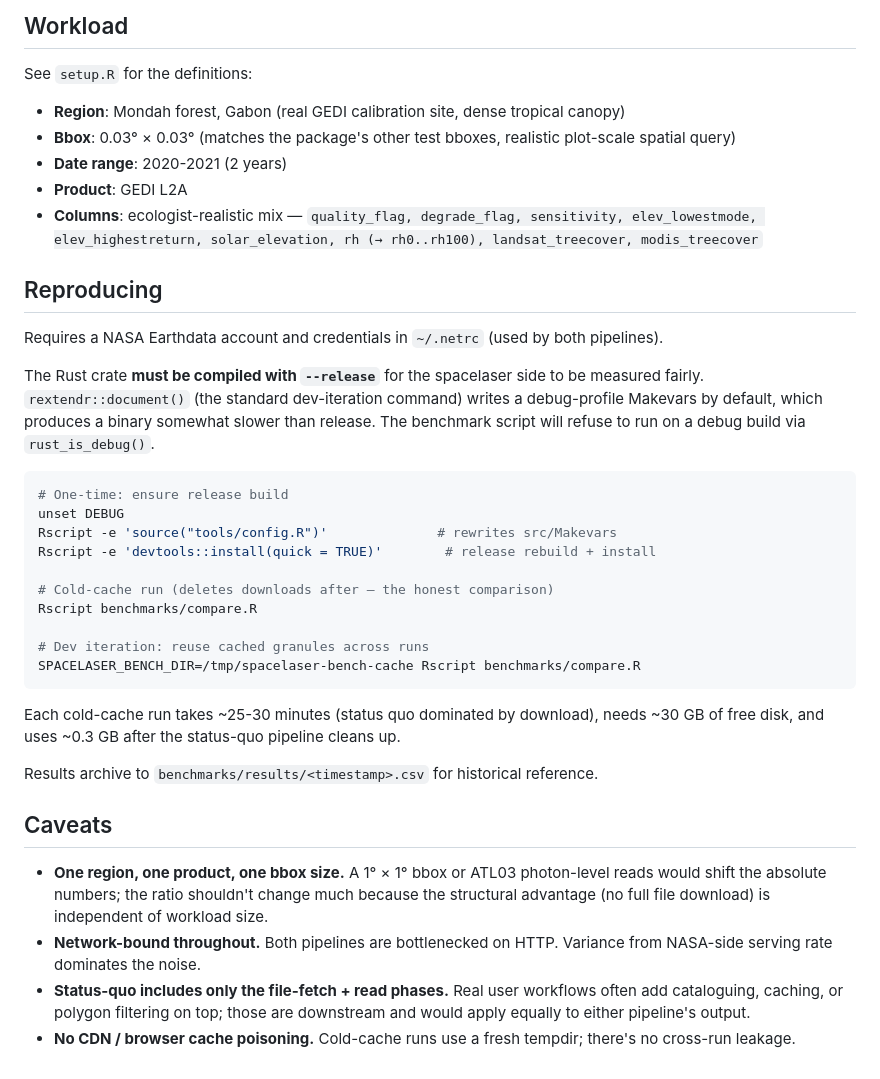
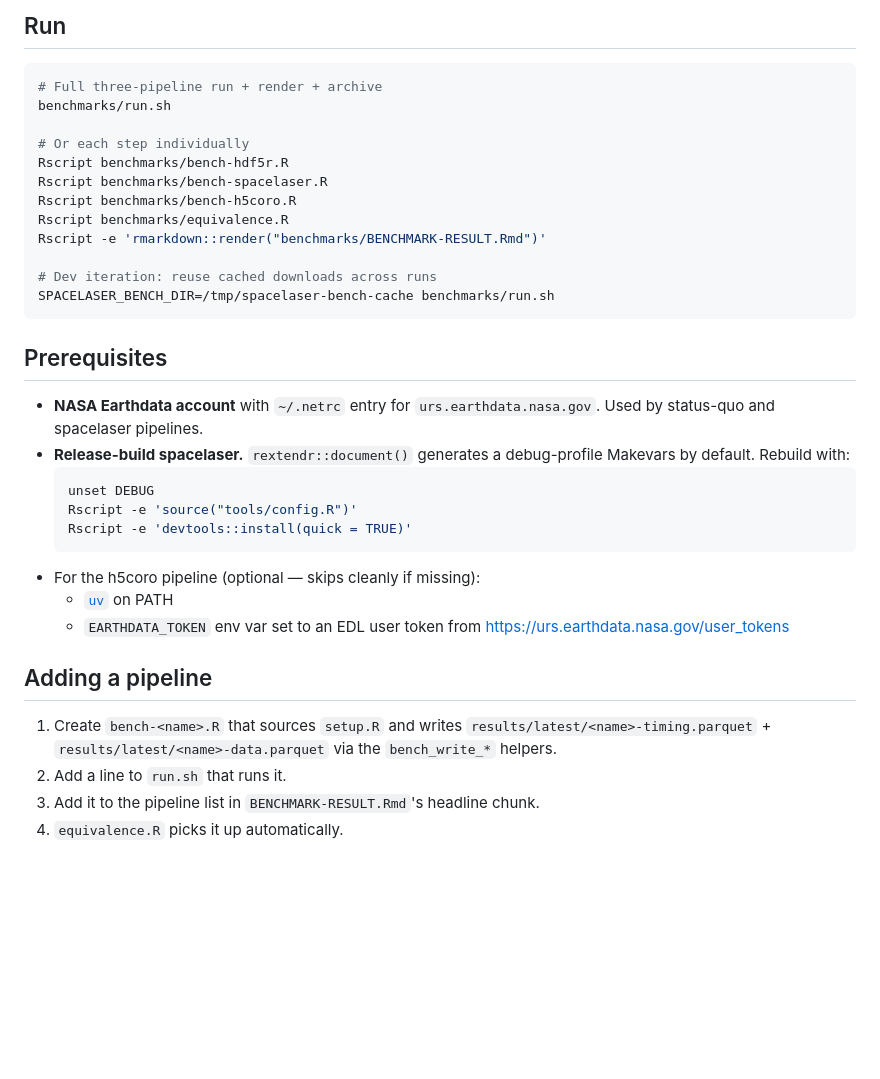
Before and after one commit to belian-earth/spacelaser, a Markdown page: benchmarks/README.md, the part around one of its changes. GitHub-like rendering; blank space fills up the shorter version.

Commit message:
benchmarks/README: rewrite around three-pipeline orchestrator
Documents the new workload.json + run.sh + equivalence.R flow and the
h5coro Python pipeline.

````diff
--- a/benchmarks/README.md
+++ b/benchmarks/README.md
@@ -85,60 +37,41 @@ need it — `(beam, lat, lon)` aligns rows uniquely within the bbox.
-## Workload
-
-See `setup.R` for the definitions:
-
-- **Region**: Mondah forest, Gabon (real GEDI calibration site, dense
-  tropical canopy)
-- **Bbox**: 0.03° × 0.03° (matches the package's other test bboxes,
-  realistic plot-scale spatial query)
-- **Date range**: 2020-2021 (2 years)
-- **Product**: GEDI L2A
-- **Columns**: ecologist-realistic mix —
-  `quality_flag, degrade_flag, sensitivity, elev_lowestmode,
-  elev_highestreturn, solar_elevation, rh (→ rh0..rh100),
-  landsat_treecover, modis_treecover`
-
-## Reproducing
-
-Requires a NASA Earthdata account and credentials in `~/.netrc` (used
-by both pipelines).
-
-The Rust crate **must be compiled with `--release`** for the spacelaser
-side to be measured fairly. `rextendr::document()` (the standard
-dev-iteration command) writes a debug-profile Makevars by default,
-which produces a binary somewhat slower than release. The benchmark
-script will refuse to run on a debug build via `rust_is_debug()`.
+## Run
 
 ```sh
-# One-time: ensure release build
-unset DEBUG
-Rscript -e 'source("tools/config.R")'              # rewrites src/Makevars
-Rscript -e 'devtools::install(quick = TRUE)'        # release rebuild + install
+# Full three-pipeline run + render + archive
+benchmarks/run.sh
 
-# Cold-cache run (deletes downloads after — the honest comparison)
-Rscript benchmarks/compare.R
+# Or each step individually
+Rscript benchmarks/bench-hdf5r.R
+Rscript benchmarks/bench-spacelaser.R
+Rscript benchmarks/bench-h5coro.R
+Rscript benchmarks/equivalence.R
+Rscript -e 'rmarkdown::render("benchmarks/BENCHMARK-RESULT.Rmd")'
 
-# Dev iteration: reuse cached granules across runs
-SPACELASER_BENCH_DIR=/tmp/spacelaser-bench-cache Rscript benchmarks/compare.R
+# Dev iteration: reuse cached downloads across runs
+SPACELASER_BENCH_DIR=/tmp/spacelaser-bench-cache benchmarks/run.sh
 ```
 
-Each cold-cache run takes ~25-30 minutes (status quo dominated by
-download), needs ~30 GB of free disk, and uses ~0.3 GB after the
-status-quo pipeline cleans up.
+## Prerequisites
 
-Results archive to `benchmarks/results/<timestamp>.csv` for historical
-reference.
+- **NASA Earthdata account** with `~/.netrc` entry for
+  `urs.earthdata.nasa.gov`. Used by status-quo and spacelaser pipelines.
+- **Release-build spacelaser.** `rextendr::document()` generates a
+  debug-profile Makevars by default. Rebuild with:
+  ```sh
+  unset DEBUG
+  Rscript -e 'source("tools/config.R")'
+  Rscript -e 'devtools::install(quick = TRUE)'
+  ```
+- For the h5coro pipeline (optional — skips cleanly if missing):
+  - [`uv`](https://docs.astral.sh/uv/) on PATH
+  - `EARTHDATA_TOKEN` env var set to an EDL user token from
+    <https://urs.earthdata.nasa.gov/user_tokens>
 
-## Caveats
+## Adding a pipeline
 
-- **One region, one product, one bbox size.** A 1° × 1° bbox or
-  ATL03 photon-level reads would shift the absolute numbers; the
-  ratio shouldn't change much because the structural advantage
-  (no full file download) is independent of workload size.
-- **Network-bound throughout.** Both pipelines are bottlenecked on
-  HTTP. Variance from NASA-side serving rate dominates the noise.
-- **Status-quo includes only the file-fetch + read phases.** Real
-  user workflows often add cataloguing, caching, or polygon
-  filtering on top; those are downstream and would apply equally
-  to either pipeline's output.
-- **No CDN / browser cache poisoning.** Cold-cache runs use a fresh
-  tempdir; there's no cross-run leakage.
+1. Create `bench-<name>.R` that sources `setup.R` and writes
+   `results/latest/<name>-timing.parquet` +
+   `results/latest/<name>-data.parquet` via the `bench_write_*` helpers.
+2. Add a line to `run.sh` that runs it.
+3. Add it to the pipeline list in `BENCHMARK-RESULT.Rmd`'s headline chunk.
+4. `equivalence.R` picks it up automatically.
````
Also changed, not shown: other parts of benchmarks/README.md (+29 -77 lines).
